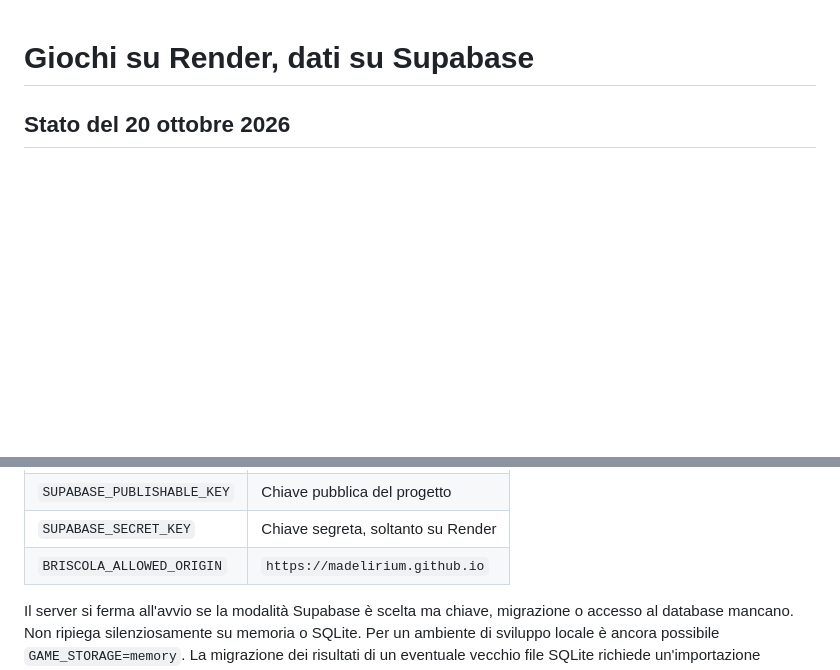
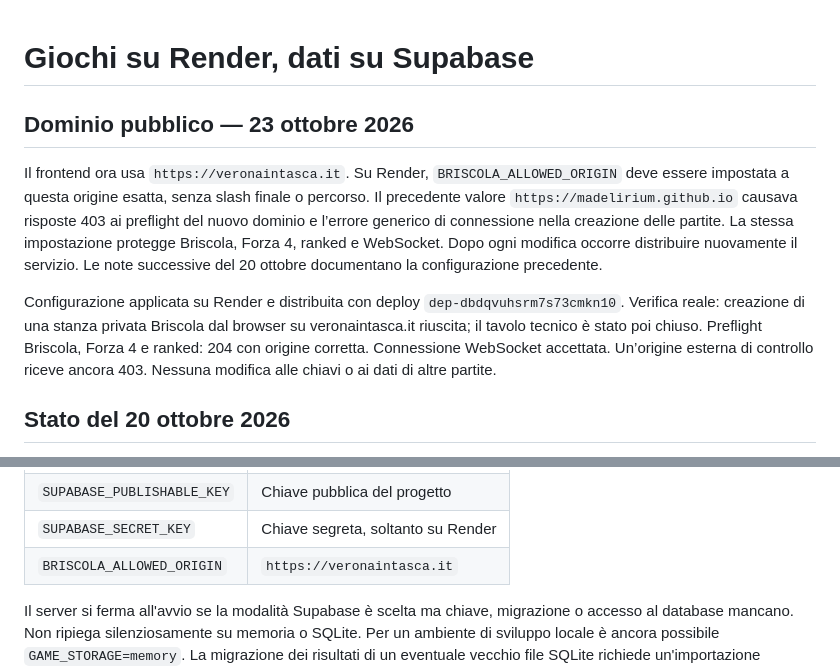
Before and after one commit to Madelirium/verona-app, a Markdown page: docs/giochi-render-supabase.md, 2 parts joined by grey strips. GitHub-like rendering; blank space fills up the shorter version.

Commit message:
Documenta il dominio autorizzato per i giochi su Render

```diff
--- a/docs/giochi-render-supabase.md
+++ b/docs/giochi-render-supabase.md
@@ -1,4 +1,10 @@
 # Giochi su Render, dati su Supabase
+
+## Dominio pubblico — 23 ottobre 2026
+
+Il frontend ora usa `https://veronaintasca.it`. Su Render, `BRISCOLA_ALLOWED_ORIGIN` deve essere impostata a questa origine esatta, senza slash finale o percorso. Il precedente valore `https://madelirium.github.io` causava risposte 403 ai preflight del nuovo dominio e l’errore generico di connessione nella creazione delle partite. La stessa impostazione protegge Briscola, Forza 4, ranked e WebSocket. Dopo ogni modifica occorre distribuire nuovamente il servizio. Le note successive del 20 ottobre documentano la configurazione precedente.
+
+Configurazione applicata su Render e distribuita con deploy `dep-dbdqvuhsrm7s73cmkn10`. Verifica reale: creazione di una stanza privata Briscola dal browser su veronaintasca.it riuscita; il tavolo tecnico è stato poi chiuso. Preflight Briscola, Forza 4 e ranked: 204 con origine corretta. Connessione WebSocket accettata. Un’origine esterna di controllo riceve ancora 403. Nessuna modifica alle chiavi o ai dati di altre partite.
 
 ## Stato del 20 ottobre 2026
 
@@ -87,7 +93,7 @@ Configurare nell'ambiente del servizio:
 | `SUPABASE_URL` | URL del progetto Verona |
 | `SUPABASE_PUBLISHABLE_KEY` | Chiave pubblica del progetto |
 | `SUPABASE_SECRET_KEY` | Chiave segreta, soltanto su Render |
-| `BRISCOLA_ALLOWED_ORIGIN` | `https://madelirium.github.io` |
+| `BRISCOLA_ALLOWED_ORIGIN` | `https://veronaintasca.it` |
 
 Il server si ferma all'avvio se la modalità Supabase è scelta ma chiave, migrazione
 o accesso al database mancano. Non ripiega silenziosamente su memoria o SQLite.
```
